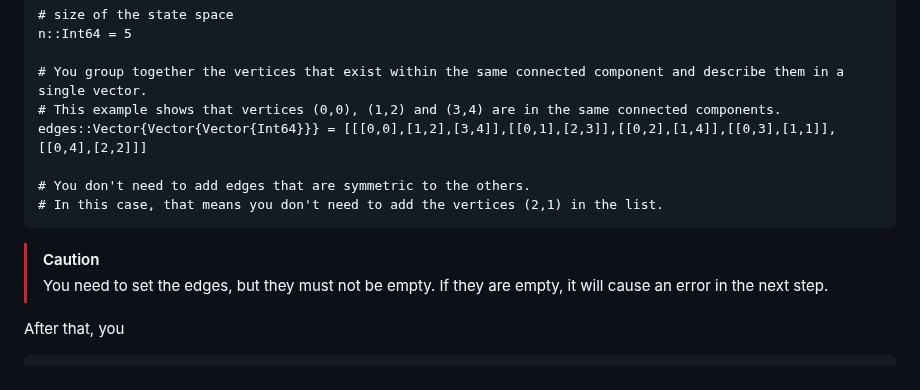
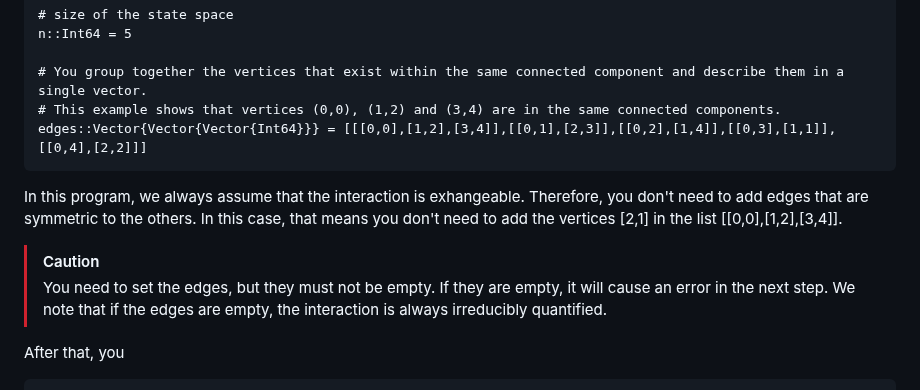
Before and after one commit to r13ef/IsIrreduciblyQunatified, a Markdown page: README.md, the part around the change. Rendered like a GitHub page.

````diff
--- a/README.md
+++ b/README.md
@@ -24,13 +24,15 @@ n::Int64 = 5
 # You group together the vertices that exist within the same connected component and describe them in a single vector.
 # This example shows that vertices (0,0), (1,2) and (3,4) are in the same connected components.
 edges::Vector{Vector{Vector{Int64}}} = [[[0,0],[1,2],[3,4]],[[0,1],[2,3]],[[0,2],[1,4]],[[0,3],[1,1]],[[0,4],[2,2]]]
+```
 
-# You don't need to add edges that are symmetric to the others.
-# In this case, that means you don't need to add the vertices (2,1) in the list.
-```
+In this program, we always assume that the interaction is exhangeable.
+Therefore, you don't need to add edges that are symmetric to the others.
+In this case, that means you don't need to add the vertices [2,1] in the list [[0,0],[1,2],[3,4]].
 
 > [!CAUTION]
 > You need to set the edges, but they must not be empty. If they are empty, it will cause an error in the next step.
+> We note that if the edges are empty, the interaction is always irreducibly quantified.
 
 After that, you
 ```
````
